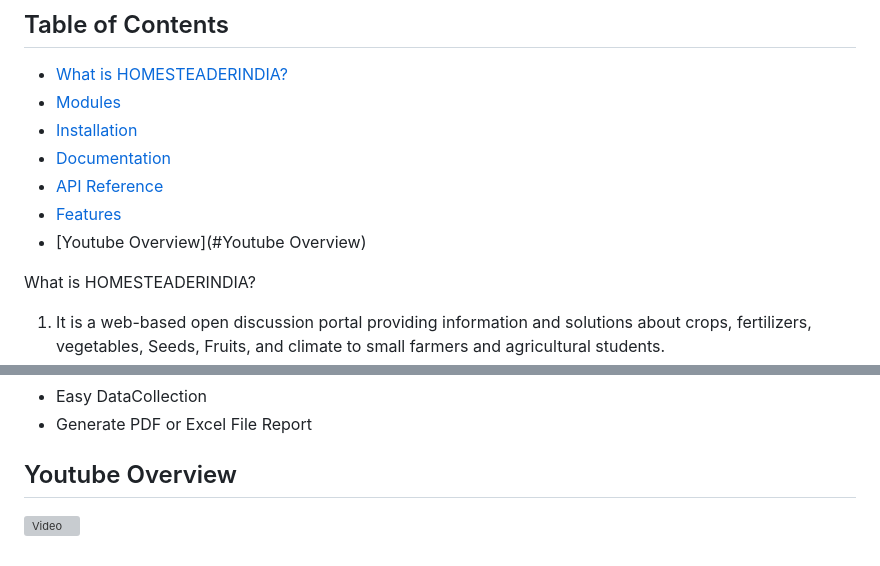
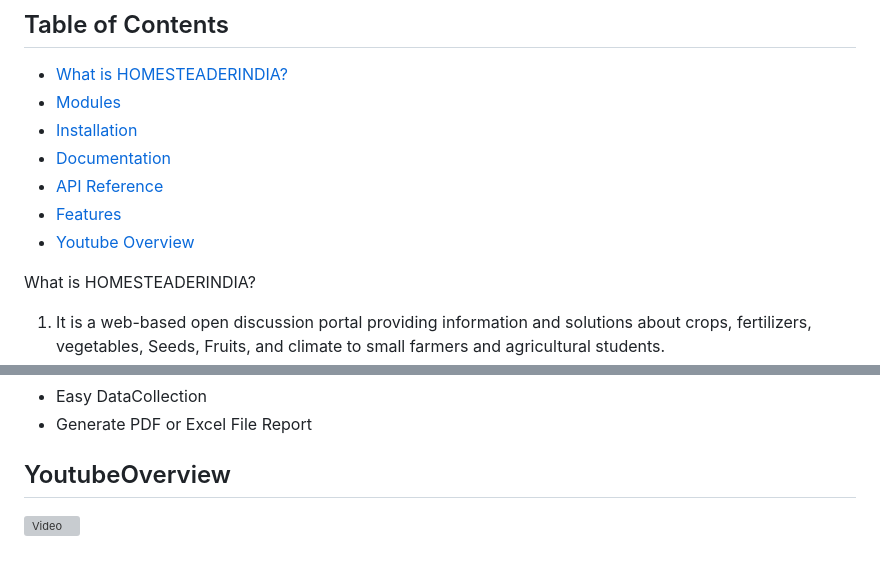
Before and after one commit to GauravPatilGR/HOMESTEADERINDIA-Spring-Boot-Java-Project, a Markdown page: README.md, 2 parts joined by grey strips. Rendered like a GitHub page; grey boxes are pictures that could not be loaded.

```diff
--- a/README.md
+++ b/README.md
@@ -19,7 +19,7 @@
 - [Documentation](#documentation)
 - [API Reference](#api-reference)
 - [Features](#features)
-- [Youtube Overview](#Youtube Overview)
+- [Youtube Overview](#YoutubeOverview)
 
  What is  HOMESTEADERINDIA?
 
@@ -171,5 +171,5 @@ Install Project Into Your Device
 
 
 
-## Youtube Overview
+## YoutubeOverview
 [![Video](https://img.youtube.com/vi/JlvKlv1fBp0/maxresdefault.jpg)](https://www.youtube.com/watch?v=JlvKlv1fBp0)
```
